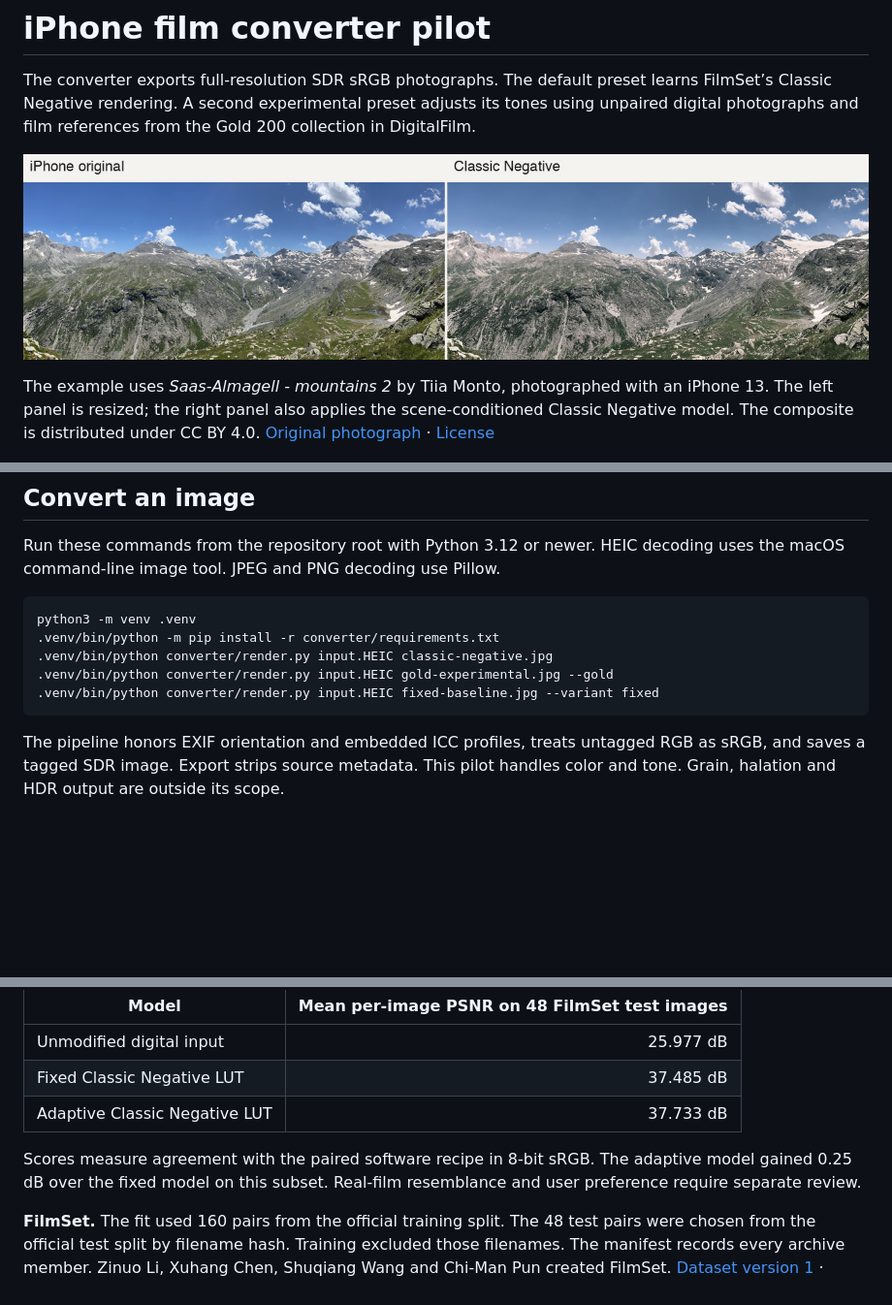
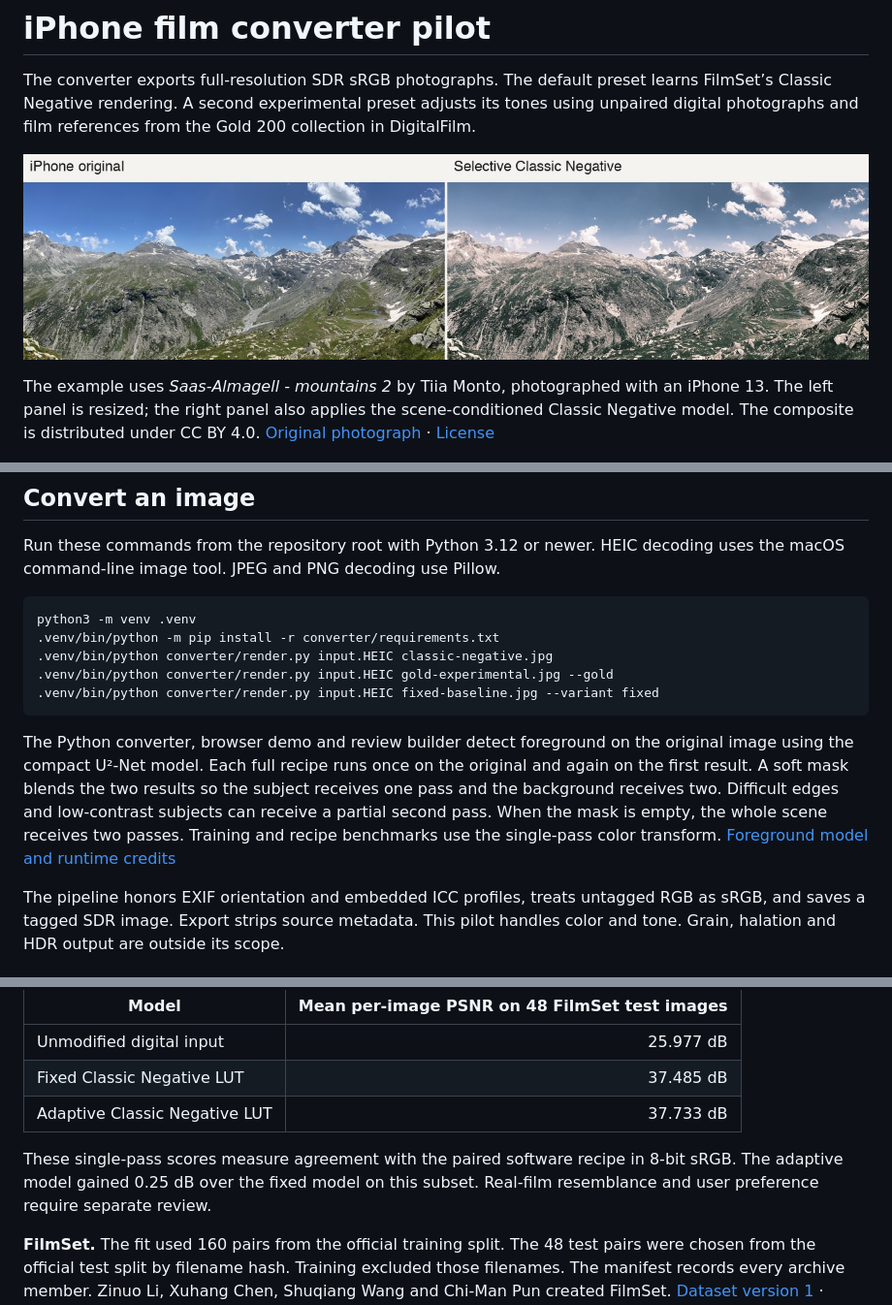
Before and after one commit to ddrisco11/digitaltofilm_conversionmodel, a Markdown page: converter/README.md, 3 parts joined by grey strips. Shown at 97% size. GitHub-like rendering; pictures changed too: converter/iphone-example.jpg; blank space fills up the shorter version.

Commit message:
Detect foreground locally and apply a second recipe pass to the background

````diff
--- a/converter/README.md
+++ b/converter/README.md
@@ -18,6 +18,8 @@ python3 -m venv .venv
 .venv/bin/python converter/render.py input.HEIC fixed-baseline.jpg --variant fixed
 ```
 
+The Python converter, browser demo and review builder detect foreground on the original image using the compact U²-Net model. Each full recipe runs once on the original and again on the first result. A soft mask blends the two results so the subject receives one pass and the background receives two. Difficult edges and low-contrast subjects can receive a partial second pass. When the mask is empty, the whole scene receives two passes. Training and recipe benchmarks use the single-pass color transform. [Foreground model and runtime credits](../docs/vendor/foreground/README.md)
+
 The pipeline honors EXIF orientation and embedded ICC profiles, treats untagged RGB as sRGB, and saves a tagged SDR image. Export strips source metadata. This pilot handles color and tone. Grain, halation and HDR output are outside its scope.
 
 ## Training and test results
@@ -30,7 +32,7 @@ Both Classic Negative models use paired sRGB input and target samples. The fixed
 | Fixed Classic Negative LUT | 37.485 dB |
 | Adaptive Classic Negative LUT | 37.733 dB |
 
-Scores measure agreement with the paired software recipe in 8-bit sRGB. The adaptive model gained 0.25 dB over the fixed model on this subset. Real-film resemblance and user preference require separate review.
+These single-pass scores measure agreement with the paired software recipe in 8-bit sRGB. The adaptive model gained 0.25 dB over the fixed model on this subset. Real-film resemblance and user preference require separate review.
 
 **FilmSet.** The fit used 160 pairs from the official training split. The 48 test pairs were chosen from the official test split by filename hash. Training excluded those filenames. The manifest records every archive member. Zinuo Li, Xuhang Chen, Shuqiang Wang and Chi-Man Pun created FilmSet. [Dataset version 1](https://www.kaggle.com/datasets/xuhangc/filmset/versions/1) · [Paper](https://www.ijcai.org/proceedings/2023/129) · [Pilot manifest](filmset-classneg.csv) · [Scores](filmset-classneg.json)
 
````
Also changed, not shown: README.md (+2 -2 lines), 16 other files.
